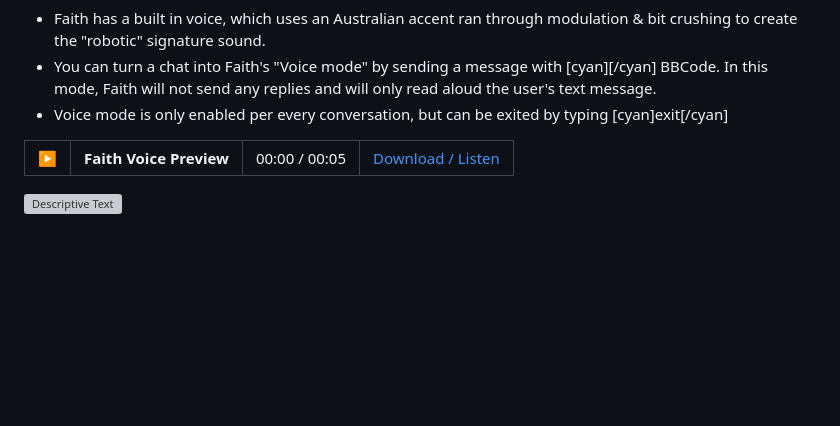
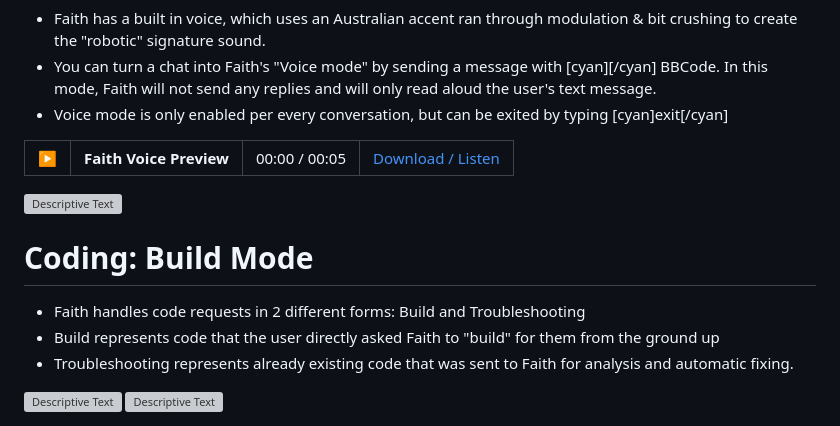
Before and after one commit to Japanga/faithAI, a Markdown page: README.md, the part around the change. Drawn GitHub-style; blank space fills up the shorter version; grey boxes are pictures that could not be loaded.

```diff
--- a/README.md
+++ b/README.md
@@ -55,3 +55,12 @@ Preview of the fire breathing dragon animation:
   </tr>
 </table>
 <img src="https://i.imgur.com/n5w5CAR.png" alt="Descriptive Text">
+
+
+# Coding: Build Mode
+- Faith handles code requests in 2 different forms: Build and Troubleshooting
+- Build represents code that the user directly asked Faith to "build" for them from the ground up
+- Troubleshooting represents already existing code that was sent to Faith for analysis and automatic fixing.
+<img src="https://i.imgur.com/RUj2bUU.png" alt="Descriptive Text">
+
+<img src="https://i.imgur.com/DTK3W2M.png" alt="Descriptive Text">
```
